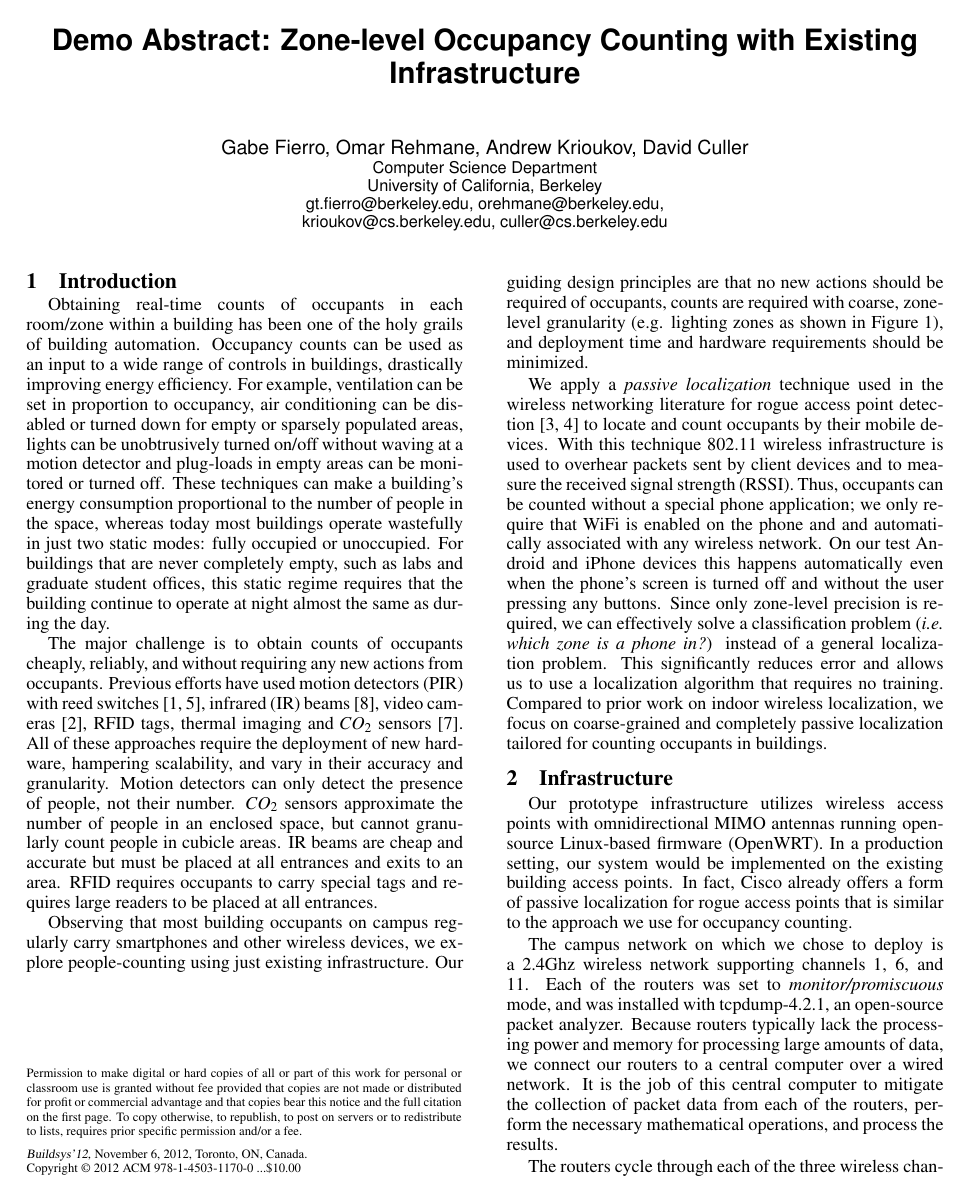
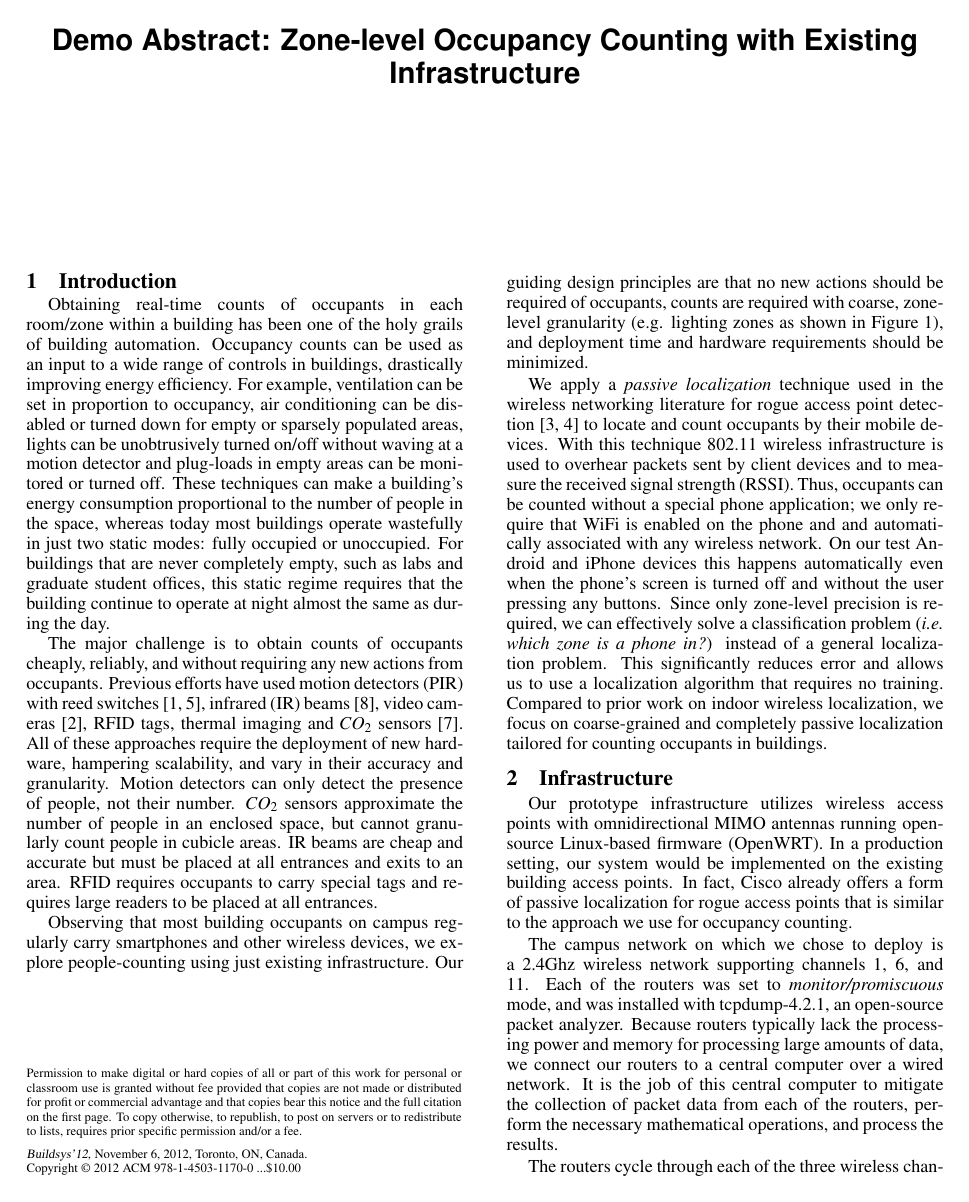
Before and after one commit to gtfierro/localization, a LaTeX document (paper/paper.tex): page 1 of 2. Compiled offline with pdfLaTeX.

Commit message:
anonymized

```diff
--- a/paper/paper.tex
+++ b/paper/paper.tex
@@ -12,10 +12,10 @@
 \numberofauthors{1}
 
 \author{
-\alignauthor Gabe Fierro, Omar Rehmane, Andrew Krioukov, David Culler\\
-       \affaddr{Computer Science Department}\\
-       \affaddr{University of California, Berkeley}\\
-       \affaddr{ gt.fierro@berkeley.edu, orehmane@berkeley.edu,\\krioukov@cs.berkeley.edu, culler@cs.berkeley.edu}
+%\alignauthor Gabe Fierro, Omar Rehmane, Andrew Krioukov, David Culler\\
+%       \affaddr{Computer Science Department}\\
+%       \affaddr{University of California, Berkeley}\\
+%       \affaddr{ gt.fierro@berkeley.edu, orehmane@berkeley.edu,\\krioukov@cs.berkeley.edu, culler@cs.berkeley.edu}
 }
 
 \title{Demo Abstract: Zone-level Occupancy Counting with Existing Infrastructure}
```
